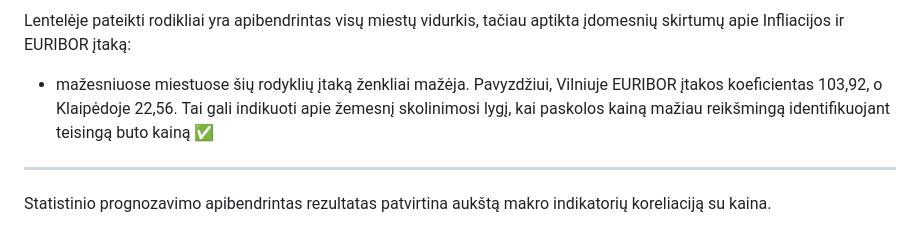
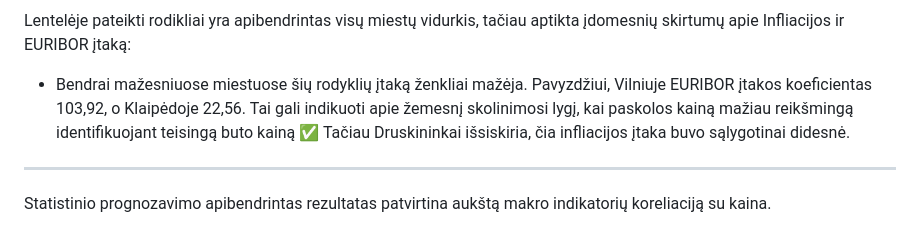
Before and after one commit to IgorLT67/igor-portfolio, a Markdown page: Butų kainos makroekonominiame kontekste/README.md, the part around the change. GitHub-like rendering.

```diff
--- a/Butų kainos makroekonominiame kontekste/README.md
+++ b/Butų kainos makroekonominiame kontekste/README.md
@@ -170,7 +170,7 @@ Naudoti indikatoriai:
 
 Lentelėje pateikti rodikliai yra apibendrintas visų miestų vidurkis, tačiau aptikta įdomesnių skirtumų apie Infliacijos ir EURIBOR įtaką:
 
-- mažesniuose miestuose šių rodyklių įtaką ženkliai mažėja. Pavyzdžiui, Vilniuje EURIBOR įtakos koeficientas 103,92, o Klaipėdoje 22,56. Tai gali indikuoti apie žemesnį skolinimosi lygį, kai paskolos kainą mažiau reikšmingą identifikuojant teisingą buto kainą ✅
+- Bendrai mažesniuose miestuose šių rodyklių įtaką ženkliai mažėja. Pavyzdžiui, Vilniuje EURIBOR įtakos koeficientas 103,92, o Klaipėdoje 22,56. Tai gali indikuoti apie žemesnį skolinimosi lygį, kai paskolos kainą mažiau reikšmingą identifikuojant teisingą buto kainą ✅ Tačiau Druskininkai išsiskiria, čia infliacijos įtaka buvo sąlygotinai didesnė.
 ______________________________________
 Statistinio prognozavimo apibendrintas rezultatas patvirtina aukštą makro indikatorių koreliaciją su kaina.
 
```
